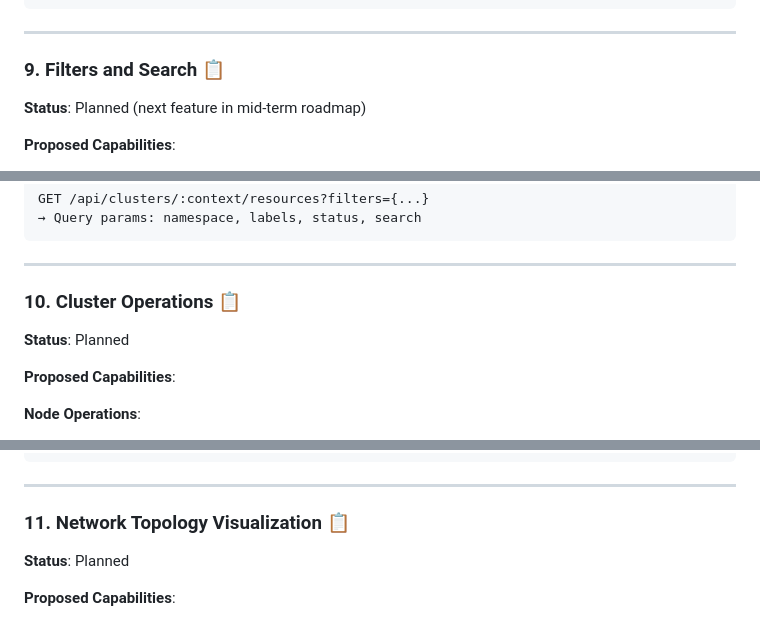
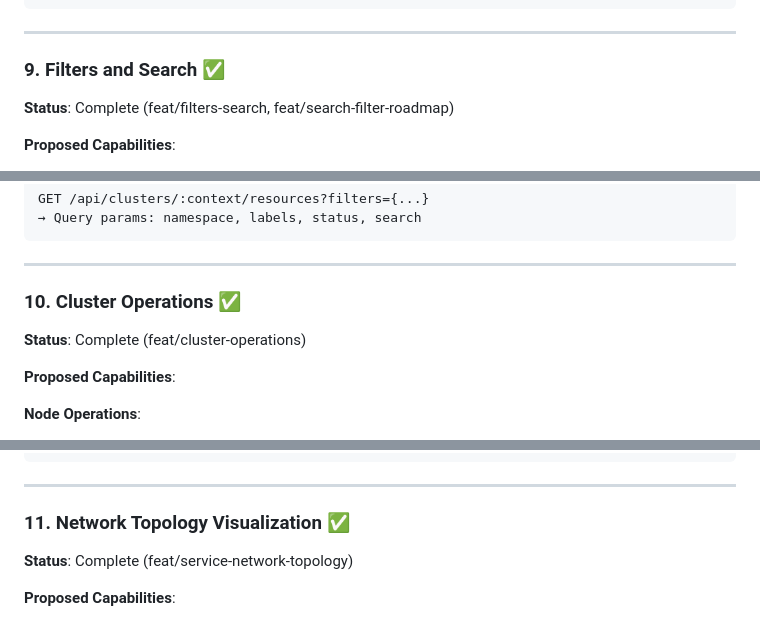
Before and after one commit to AdithyaDevi3/k8-cluster-control, a Markdown page: documentation/features.md, 3 parts joined by grey strips. Rendered like a GitHub page.

Commit message:
docs: sync feature inventory with implemented branches

```diff
--- a/documentation/features.md
+++ b/documentation/features.md
@@ -377,9 +377,9 @@ Success message → Modal closes
 
 ---
 
-### 9. Filters and Search 📋
+### 9. Filters and Search ✅
 
-**Status**: Planned (next feature in mid-term roadmap)
+**Status**: Complete (feat/filters-search, feat/search-filter-roadmap)
 
 **Proposed Capabilities**:
 
@@ -416,9 +416,9 @@ GET /api/clusters/:context/resources?filters={...}
 
 ---
 
-### 10. Cluster Operations 📋
+### 10. Cluster Operations ✅
 
-**Status**: Planned
+**Status**: Complete (feat/cluster-operations)
 
 **Proposed Capabilities**:
 
@@ -469,9 +469,9 @@ GET /api/clusters/:context/resources?filters={...}
 
 ---
 
-### 11. Network Topology Visualization 📋
+### 11. Network Topology Visualization ✅
 
-**Status**: Planned
+**Status**: Complete (feat/service-network-topology)
 
 **Proposed Capabilities**:
 
```
Also changed, not shown: other parts of documentation/features.md (+2 -2 lines).
